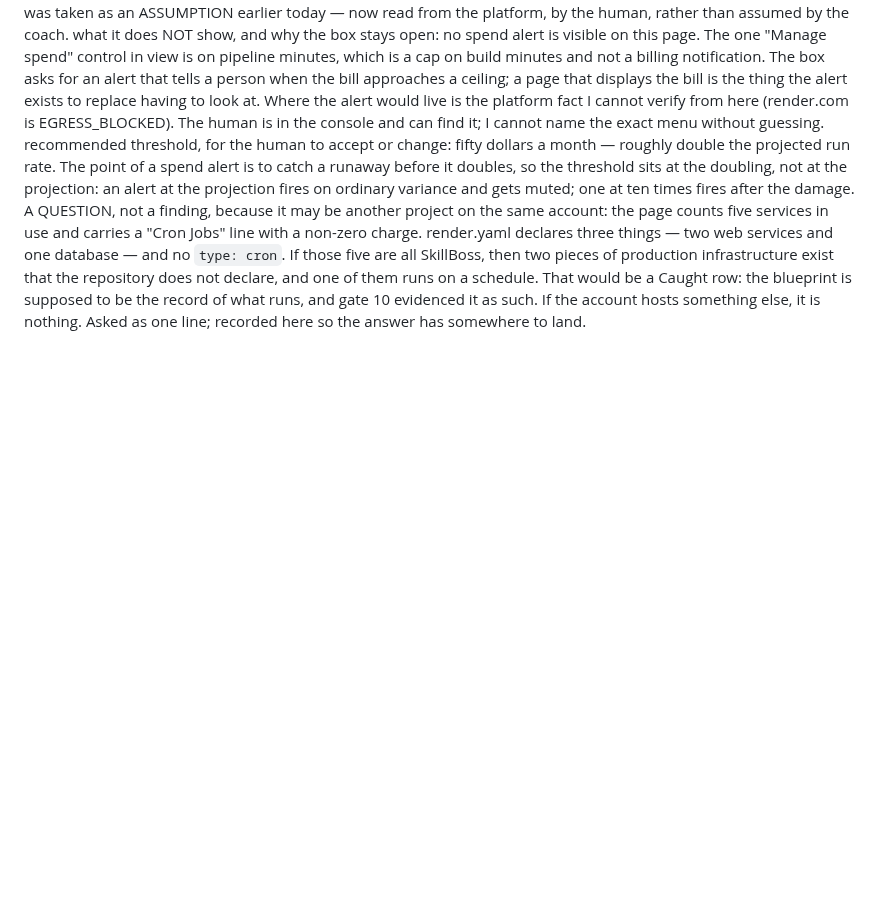
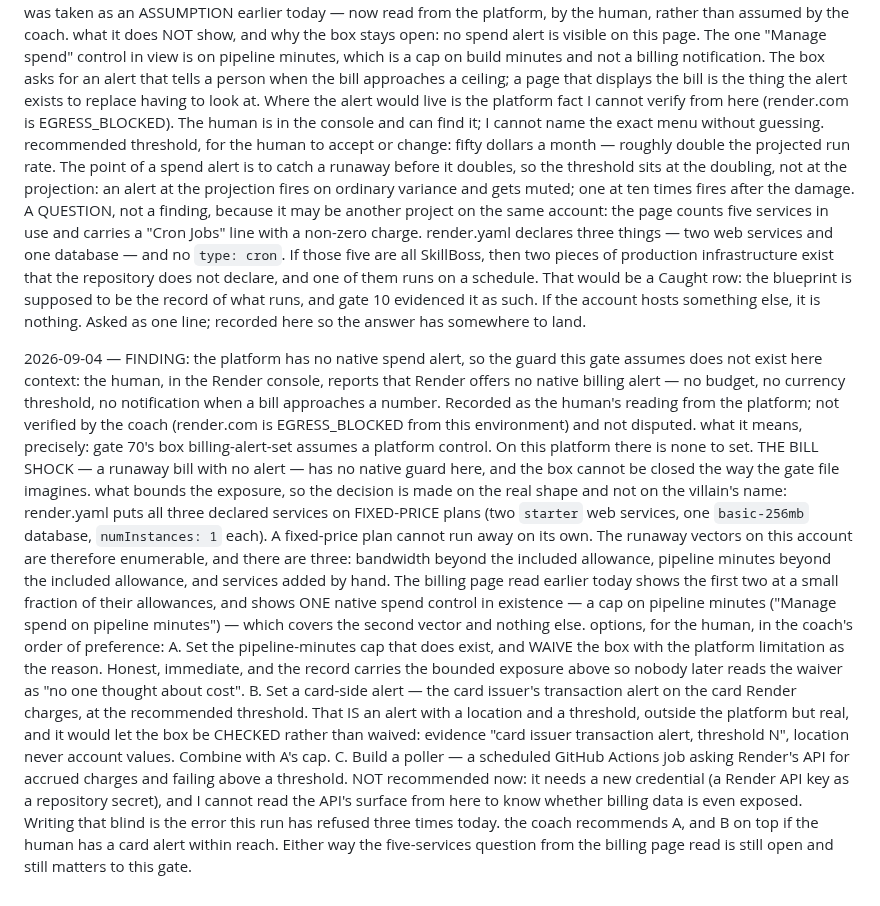
Before and after one commit to mazzyst/skillboss-dojo, a Markdown page: EXAMPLE-RUN-LIVE.md, the part around the change. Rendered like a GitHub page; blank space fills up the shorter version.

Commit message:
run: the live run journal through the spend-alert finding
EXAMPLE-RUN-LIVE.md is a rendering of the source repository's
state/journal.md (SG-5b), re-exported by
start-guide/tools/export-mirror.py. Kit files unchanged.

Co-Authored-By: Claude Fable 5.1 <noreply@anthropic.com>
Claude-Session: https://claude.ai/code/session_01RfAG3PNDTZSBq8NUhT3T7A

```diff
--- a/EXAMPLE-RUN-LIVE.md
+++ b/EXAMPLE-RUN-LIVE.md
@@ -2050,3 +2050,47 @@ A QUESTION, not a finding, because it may be another project on the
   is supposed to be the record of what runs, and gate 10 evidenced it
   as such. If the account hosts something else, it is nothing. Asked
   as one line; recorded here so the answer has somewhere to land.
+
+2026-09-04 — FINDING: the platform has no native spend alert, so the
+  guard this gate assumes does not exist here
+context: the human, in the Render console, reports that Render offers
+  no native billing alert — no budget, no currency threshold, no
+  notification when a bill approaches a number. Recorded as the human's
+  reading from the platform; not verified by the coach (render.com is
+  EGRESS_BLOCKED from this environment) and not disputed.
+what it means, precisely: gate 70's box billing-alert-set assumes a
+  platform control. On this platform there is none to set. THE BILL
+  SHOCK — a runaway bill with no alert — has no native guard here, and
+  the box cannot be closed the way the gate file imagines.
+what bounds the exposure, so the decision is made on the real shape
+  and not on the villain's name: render.yaml puts all three declared
+  services on FIXED-PRICE plans (two `starter` web services, one
+  `basic-256mb` database, `numInstances: 1` each). A fixed-price plan
+  cannot run away on its own. The runaway vectors on this account are
+  therefore enumerable, and there are three: bandwidth beyond the
+  included allowance, pipeline minutes beyond the included allowance,
+  and services added by hand. The billing page read earlier today shows
+  the first two at a small fraction of their allowances, and shows ONE
+  native spend control in existence — a cap on pipeline minutes
+  ("Manage spend on pipeline minutes") — which covers the second vector
+  and nothing else.
+options, for the human, in the coach's order of preference:
+  A. Set the pipeline-minutes cap that does exist, and WAIVE the box
+     with the platform limitation as the reason. Honest, immediate,
+     and the record carries the bounded exposure above so nobody later
+     reads the waiver as "no one thought about cost".
+  B. Set a card-side alert — the card issuer's transaction alert on the
+     card Render charges, at the recommended threshold. That IS an
+     alert with a location and a threshold, outside the platform but
+     real, and it would let the box be CHECKED rather than waived:
+     evidence "card issuer transaction alert, threshold N", location
+     never account values. Combine with A's cap.
+  C. Build a poller — a scheduled GitHub Actions job asking Render's
+     API for accrued charges and failing above a threshold. NOT
+     recommended now: it needs a new credential (a Render API key as a
+     repository secret), and I cannot read the API's surface from here
+     to know whether billing data is even exposed. Writing that blind
+     is the error this run has refused three times today.
+the coach recommends A, and B on top if the human has a card alert
+  within reach. Either way the five-services question from the billing
+  page read is still open and still matters to this gate.
```
